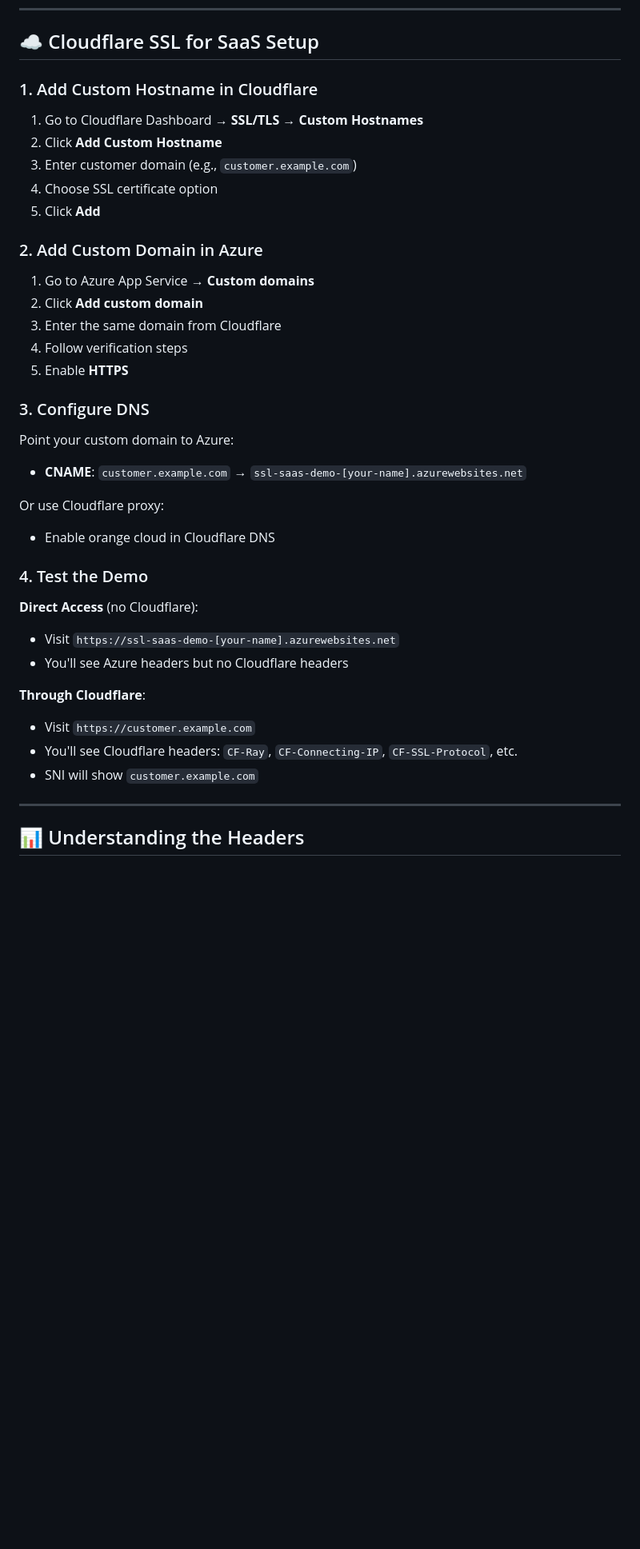
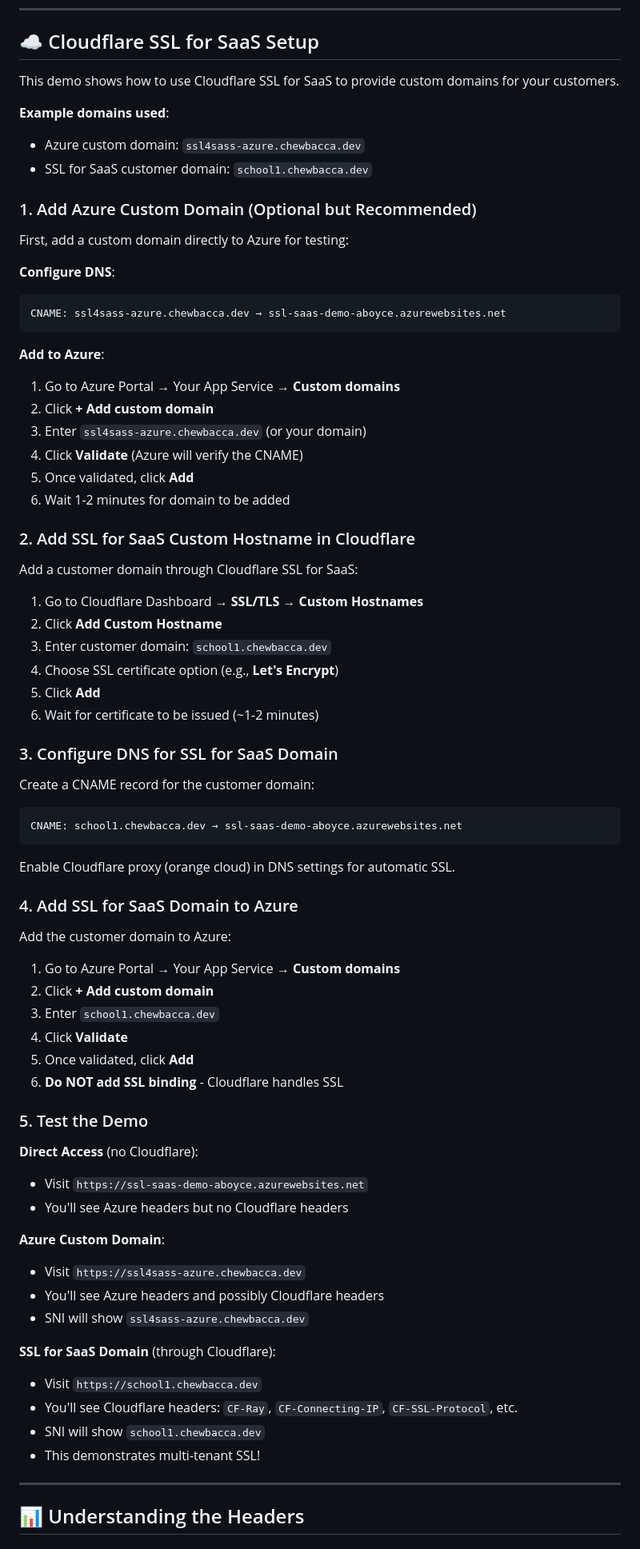
Before and after one commit to adz80/sample-azure-app, a Markdown page: README.md, the part around one of its changes. Shown at 80% size. GitHub-like rendering; blank space fills up the shorter version.

Commit message:
Update docs with real example domains: ssl4sass-azure.chewbacca.dev and school1.chewbacca.dev

````diff
--- a/README.md
+++ b/README.md
@@ -106,40 +106,77 @@ Open your browser to `http://localhost:8080`
 
 ## ☁️ Cloudflare SSL for SaaS Setup
 
-### 1. Add Custom Hostname in Cloudflare
+This demo shows how to use Cloudflare SSL for SaaS to provide custom domains for your customers.
+
+**Example domains used**:
+- Azure custom domain: `ssl4sass-azure.chewbacca.dev`
+- SSL for SaaS customer domain: `school1.chewbacca.dev`
+
+### 1. Add Azure Custom Domain (Optional but Recommended)
+
+First, add a custom domain directly to Azure for testing:
+
+**Configure DNS**:
+```
+CNAME: ssl4sass-azure.chewbacca.dev → ssl-saas-demo-aboyce.azurewebsites.net
+```
+
+**Add to Azure**:
+1. Go to Azure Portal → Your App Service → **Custom domains**
+2. Click **+ Add custom domain**
+3. Enter `ssl4sass-azure.chewbacca.dev` (or your domain)
+4. Click **Validate** (Azure will verify the CNAME)
+5. Once validated, click **Add**
+6. Wait 1-2 minutes for domain to be added
+
+### 2. Add SSL for SaaS Custom Hostname in Cloudflare
+
+Add a customer domain through Cloudflare SSL for SaaS:
 
 1. Go to Cloudflare Dashboard → **SSL/TLS** → **Custom Hostnames**
 2. Click **Add Custom Hostname**
-3. Enter customer domain (e.g., `customer.example.com`)
-4. Choose SSL certificate option
+3. Enter customer domain: `school1.chewbacca.dev`
+4. Choose SSL certificate option (e.g., **Let's Encrypt**)
 5. Click **Add**
+6. Wait for certificate to be issued (~1-2 minutes)
 
-### 2. Add Custom Domain in Azure
+### 3. Configure DNS for SSL for SaaS Domain
 
-1. Go to Azure App Service → **Custom domains**
-2. Click **Add custom domain**
-3. Enter the same domain from Cloudflare
-4. Follow verification steps
-5. Enable **HTTPS**
+Create a CNAME record for the customer domain:
 
-### 3. Configure DNS
+```
+CNAME: school1.chewbacca.dev → ssl-saas-demo-aboyce.azurewebsites.net
+```
 
-Point your custom domain to Azure:
-- **CNAME**: `customer.example.com` → `ssl-saas-demo-[your-name].azurewebsites.net`
+Enable Cloudflare proxy (orange cloud) in DNS settings for automatic SSL.
 
-Or use Cloudflare proxy:
-- Enable orange cloud in Cloudflare DNS
+### 4. Add SSL for SaaS Domain to Azure
 
-### 4. Test the Demo
+Add the customer domain to Azure:
+
+1. Go to Azure Portal → Your App Service → **Custom domains**
+2. Click **+ Add custom domain**
+3. Enter `school1.chewbacca.dev`
+4. Click **Validate**
+5. Once validated, click **Add**
+6. **Do NOT add SSL binding** - Cloudflare handles SSL
+
+### 5. Test the Demo
 
 **Direct Access** (no Cloudflare):
-- Visit `https://ssl-saas-demo-[your-name].azurewebsites.net`
+- Visit `https://ssl-saas-demo-aboyce.azurewebsites.net`
 - You'll see Azure headers but no Cloudflare headers
 
-**Through Cloudflare**:
-- Visit `https://customer.example.com`
+**Azure Custom Domain**:
+- Visit `https://ssl4sass-azure.chewbacca.dev`
+- You'll see Azure headers and possibly Cloudflare headers
+- SNI will show `ssl4sass-azure.chewbacca.dev`
+
+**SSL for SaaS Domain** (through Cloudflare):
+- Visit `https://school1.chewbacca.dev`
 - You'll see Cloudflare headers: `CF-Ray`, `CF-Connecting-IP`, `CF-SSL-Protocol`, etc.
-- SNI will show `customer.example.com`
+- SNI will show `school1.chewbacca.dev`
+- This demonstrates multi-tenant SSL!
 
 ---
 
````
Also changed, not shown: other parts of README.md (+26 -13 lines).
